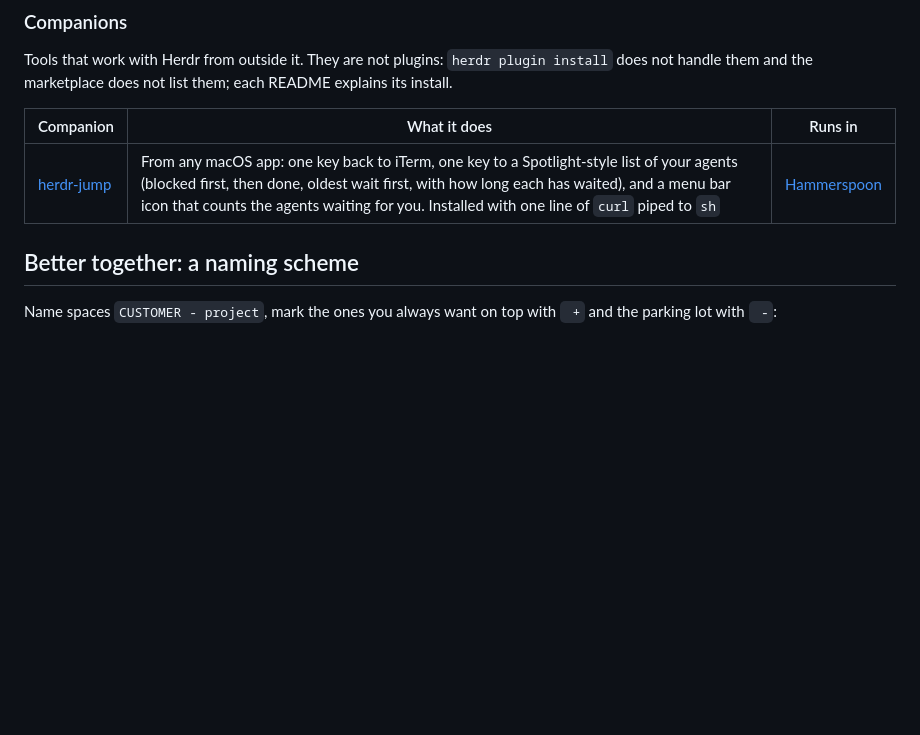
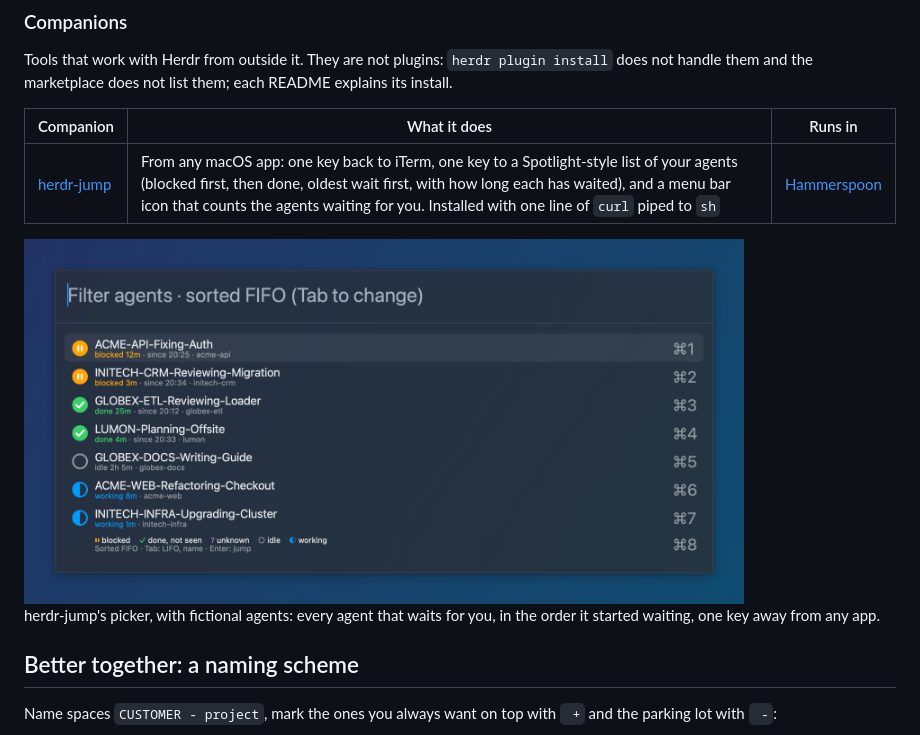
Before and after one commit to MrBogomips/herdr-tools, a Markdown page: README.md, the part around the change. Drawn GitHub-style; pictures changed too: herdr-jump/docs/picker.png (added); blank space fills up the shorter version.

```diff
--- a/README.md
+++ b/README.md
@@ -27,6 +27,11 @@ handle them and the marketplace does not list them; each README explains its ins
 | Companion | What it does | Runs in |
 | --- | --- | --- |
 | [herdr-jump](herdr-jump/) | From any macOS app: one key back to iTerm, one key to a Spotlight-style list of your agents (blocked first, then done, oldest wait first, with how long each has waited), and a menu bar icon that counts the agents waiting for you. Installed with one line of `curl` piped to `sh` | [Hammerspoon](https://www.hammerspoon.org) |
+
+<img src="herdr-jump/docs/picker.png" alt="The herdr-jump picker: blocked agents with orange pause icons on top, then finished ones with green check marks, each with how long it has waited, then the idle and working agents" width="720">
+
+herdr-jump's picker, with fictional agents: every agent that waits for you, in the order it
+started waiting, one key away from any app.
 
 ## Better together: a naming scheme
 
```
Also changed, not shown: herdr-jump/README.md (+12 -19 lines), herdr-jump/docs/menu.png (added).
